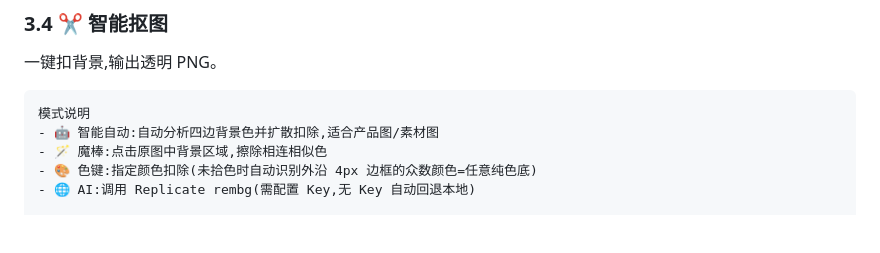
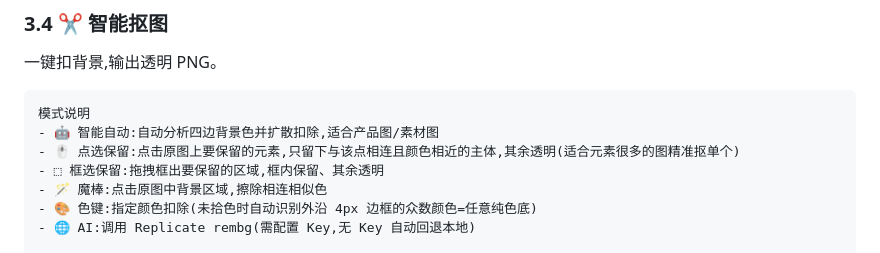
Before and after one commit to dk666-big/Godot-Arter, a Markdown page: 使用说明书.md, the part around the change. Rendered like a GitHub page; blank space fills up the shorter version.

Commit message:
docs: 智能抠图更新点选保留/框选保留模式说明

````diff
--- a/使用说明书.md
+++ b/使用说明书.md
@@ -101,6 +101,8 @@ AI 生成角色(单视图 / 三视图 / 八方向),输出透明 PNG,可直接用
 ```
 模式说明
 - 🤖 智能自动:自动分析四边背景色并扩散扣除,适合产品图/素材图
+- 🖱️ 点选保留:点击原图上要保留的元素,只留下与该点相连且颜色相近的主体,其余透明(适合元素很多的图精准抠单个)
+- ⬚ 框选保留:拖拽框出要保留的区域,框内保留、其余透明
 - 🪄 魔棒:点击原图中背景区域,擦除相连相似色
 - 🎨 色键:指定颜色扣除(未拾色时自动识别外沿 4px 边框的众数颜色=任意纯色底)
 - 🌐 AI:调用 Replicate rembg(需配置 Key,无 Key 自动回退本地)
````
